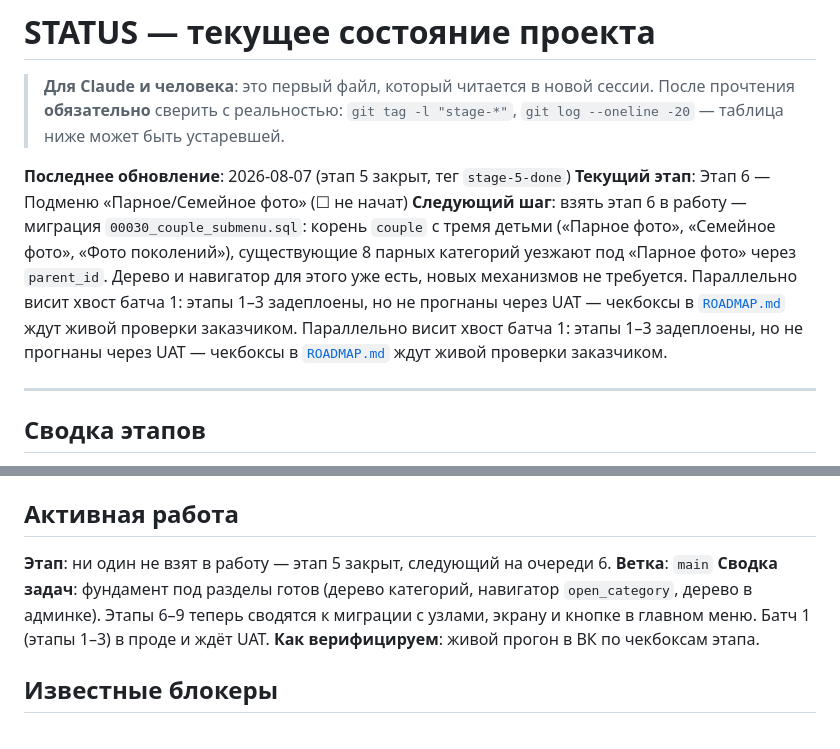
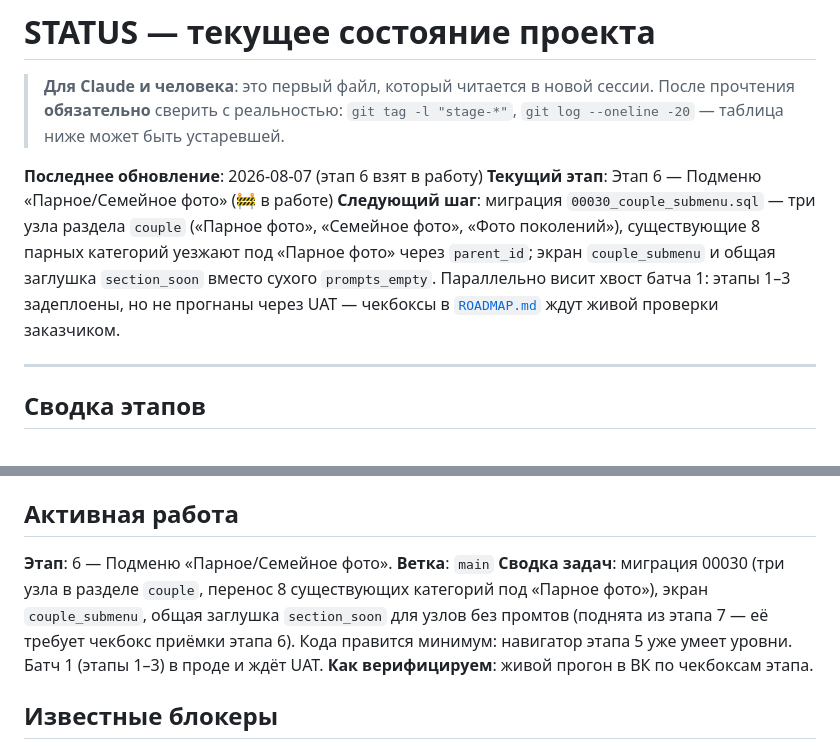
Before and after one commit to dimatolpygin/vk_project, a Markdown page: docs/STATUS.md, 2 parts joined by grey strips. Drawn GitHub-style.

Commit message:
chore(status): start stage 6
Co-Authored-By: Claude Opus 5 (1M context) <noreply@anthropic.com>

```diff
--- a/docs/STATUS.md
+++ b/docs/STATUS.md
@@ -4,9 +4,9 @@
 > прочтения **обязательно** сверить с реальностью: `git tag -l "stage-*"`,
 > `git log --oneline -20` — таблица ниже может быть устаревшей.
 
-**Последнее обновление**: 2026-08-07 (этап 5 закрыт, тег `stage-5-done`)
-**Текущий этап**: Этап 6 — Подменю «Парное/Семейное фото» (☐ не начат)
-**Следующий шаг**: взять этап 6 в работу — миграция `00030_couple_submenu.sql`: корень `couple` с тремя детьми («Парное фото», «Семейное фото», «Фото поколений»), существующие 8 парных категорий уезжают под «Парное фото» через `parent_id`. Дерево и навигатор для этого уже есть, новых механизмов не требуется. Параллельно висит хвост батча 1: этапы 1–3 задеплоены, но не прогнаны через UAT — чекбоксы в [`ROADMAP.md`](ROADMAP.md) ждут живой проверки заказчиком. Параллельно висит хвост батча 1: этапы 1–3 задеплоены, но не прогнаны через UAT — чекбоксы в [`ROADMAP.md`](ROADMAP.md) ждут живой проверки заказчиком.
+**Последнее обновление**: 2026-08-07 (этап 6 взят в работу)
+**Текущий этап**: Этап 6 — Подменю «Парное/Семейное фото» (🚧 в работе)
+**Следующий шаг**: миграция `00030_couple_submenu.sql` — три узла раздела `couple` («Парное фото», «Семейное фото», «Фото поколений»), существующие 8 парных категорий уезжают под «Парное фото» через `parent_id`; экран `couple_submenu` и общая заглушка `section_soon` вместо сухого `prompts_empty`. Параллельно висит хвост батча 1: этапы 1–3 задеплоены, но не прогнаны через UAT — чекбоксы в [`ROADMAP.md`](ROADMAP.md) ждут живой проверки заказчиком.
 
 ---
 
@@ -35,9 +35,9 @@
 
 ## Активная работа
 
-**Этап**: ни один не взят в работу — этап 5 закрыт, следующий на очереди 6.
+**Этап**: 6 — Подменю «Парное/Семейное фото».
 **Ветка**: `main`
-**Сводка задач**: фундамент под разделы готов (дерево категорий, навигатор `open_category`, дерево в админке). Этапы 6–9 теперь сводятся к миграции с узлами, экрану и кнопке в главном меню. Батч 1 (этапы 1–3) в проде и ждёт UAT.
+**Сводка задач**: миграция 00030 (три узла в разделе `couple`, перенос 8 существующих категорий под «Парное фото»), экран `couple_submenu`, общая заглушка `section_soon` для узлов без промтов (поднята из этапа 7 — её требует чекбокс приёмки этапа 6). Кода правится минимум: навигатор этапа 5 уже умеет уровни. Батч 1 (этапы 1–3) в проде и ждёт UAT.
 **Как верифицируем**: живой прогон в ВК по чекбоксам этапа.
 
 ## Известные блокеры
```
Also changed, not shown: other parts of docs/STATUS.md (+1 -1 lines).
